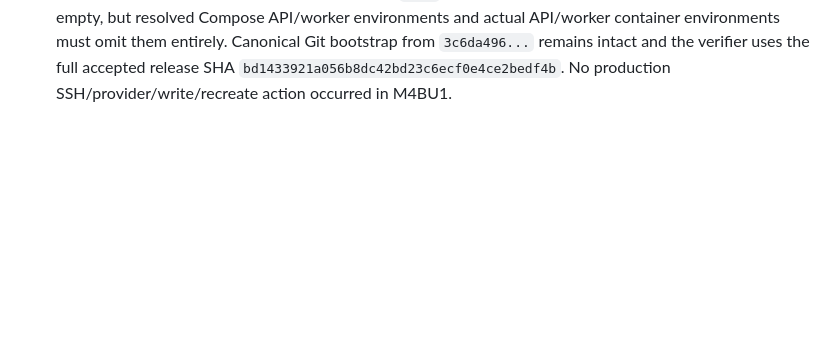
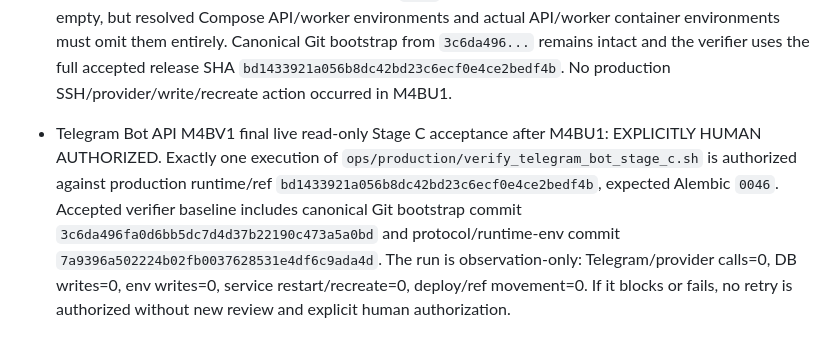
Before and after one commit to d-yacenko/secretary-prerelease, a Markdown page: PROJECT_STATE.md, the part around the change. Drawn GitHub-style; blank space fills up the shorter version.

Commit message:
Authorize final Stage C acceptance after M4BU1

```diff
--- a/PROJECT_STATE.md
+++ b/PROJECT_STATE.md
@@ -323,3 +323,6 @@
 
 
 - Telegram Bot API M4BU1 review of `7a9396a502224b02fb0037628531e4df6c9ada4d`: ACCEPTED / READY FOR ONE FINAL LIVE READ-ONLY STAGE C ACCEPTANCE RUN, subject to fresh explicit human authorization. The strict success protocol now matches the real `remote_main()` emission order exactly, and end-to-end tests capture actual `remote_main()` stdout and feed it through `parse_output()`; success plus sanitized APP_HEALTH, ENVIRONMENT, and READ_ONLY_STATE failure paths are accepted, while unknown/duplicate/out-of-order fields and nonzero mutation/provider counters remain rejected. The Bot environment contract is now correct: production `.env` may omit the four retired Bot keys or retain them empty, but resolved Compose API/worker environments and actual API/worker container environments must omit them entirely. Canonical Git bootstrap from `3c6da496...` remains intact and the verifier uses the full accepted release SHA `bd1433921a056b8dc42bd23c6ecf0e4ce2bedf4b`. No production SSH/provider/write/recreate action occurred in M4BU1.
+
+
+- Telegram Bot API M4BV1 final live read-only Stage C acceptance after M4BU1: EXPLICITLY HUMAN AUTHORIZED. Exactly one execution of `ops/production/verify_telegram_bot_stage_c.sh` is authorized against production runtime/ref `bd1433921a056b8dc42bd23c6ecf0e4ce2bedf4b`, expected Alembic `0046`. Accepted verifier baseline includes canonical Git bootstrap commit `3c6da496fa0d6bb5dc7d4d37b22190c473a5a0bd` and protocol/runtime-env commit `7a9396a502224b02fb0037628531e4df6c9ada4d`. The run is observation-only: Telegram/provider calls=0, DB writes=0, env writes=0, service restart/recreate=0, deploy/ref movement=0. If it blocks or fails, no retry is authorized without new review and explicit human authorization.
```
